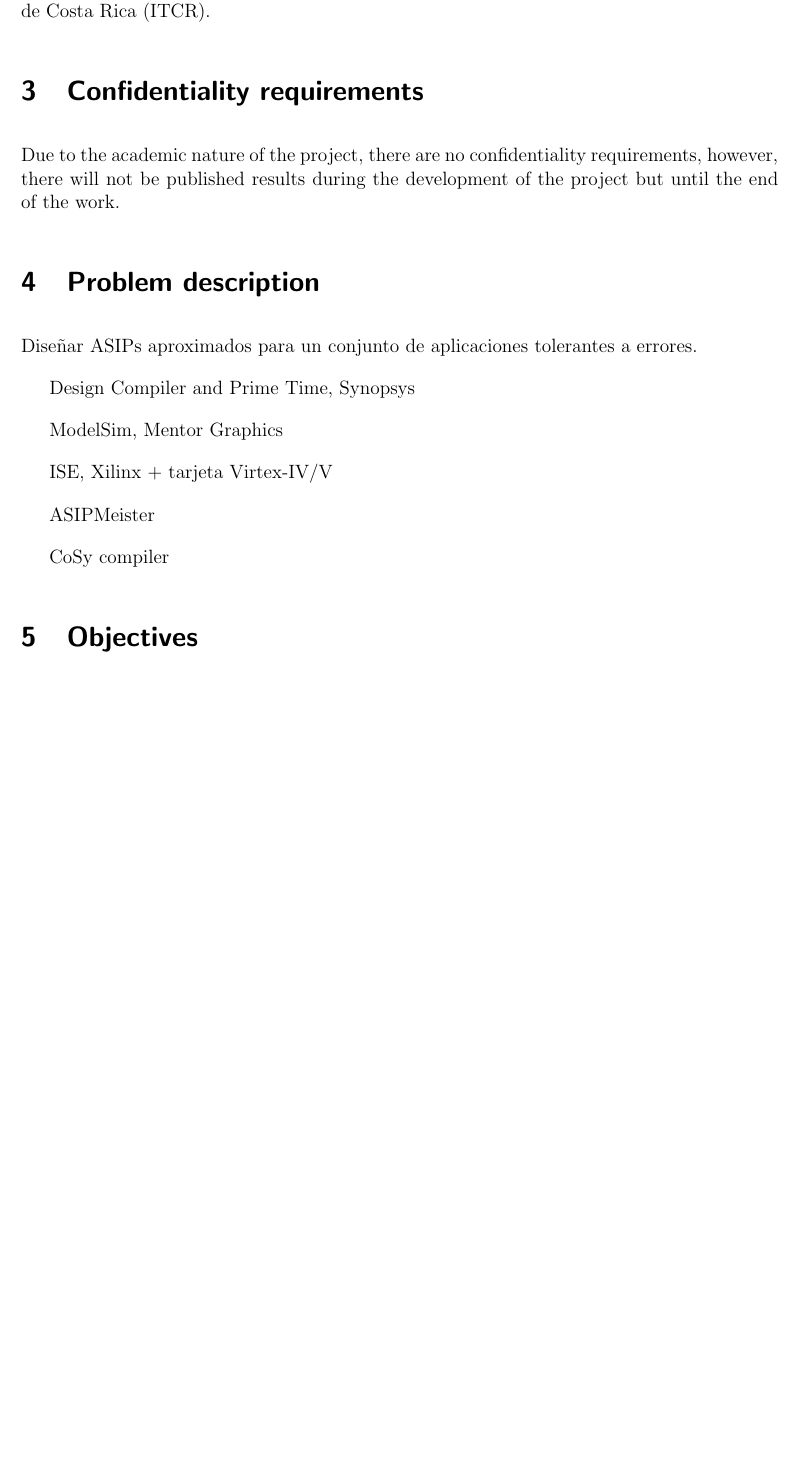
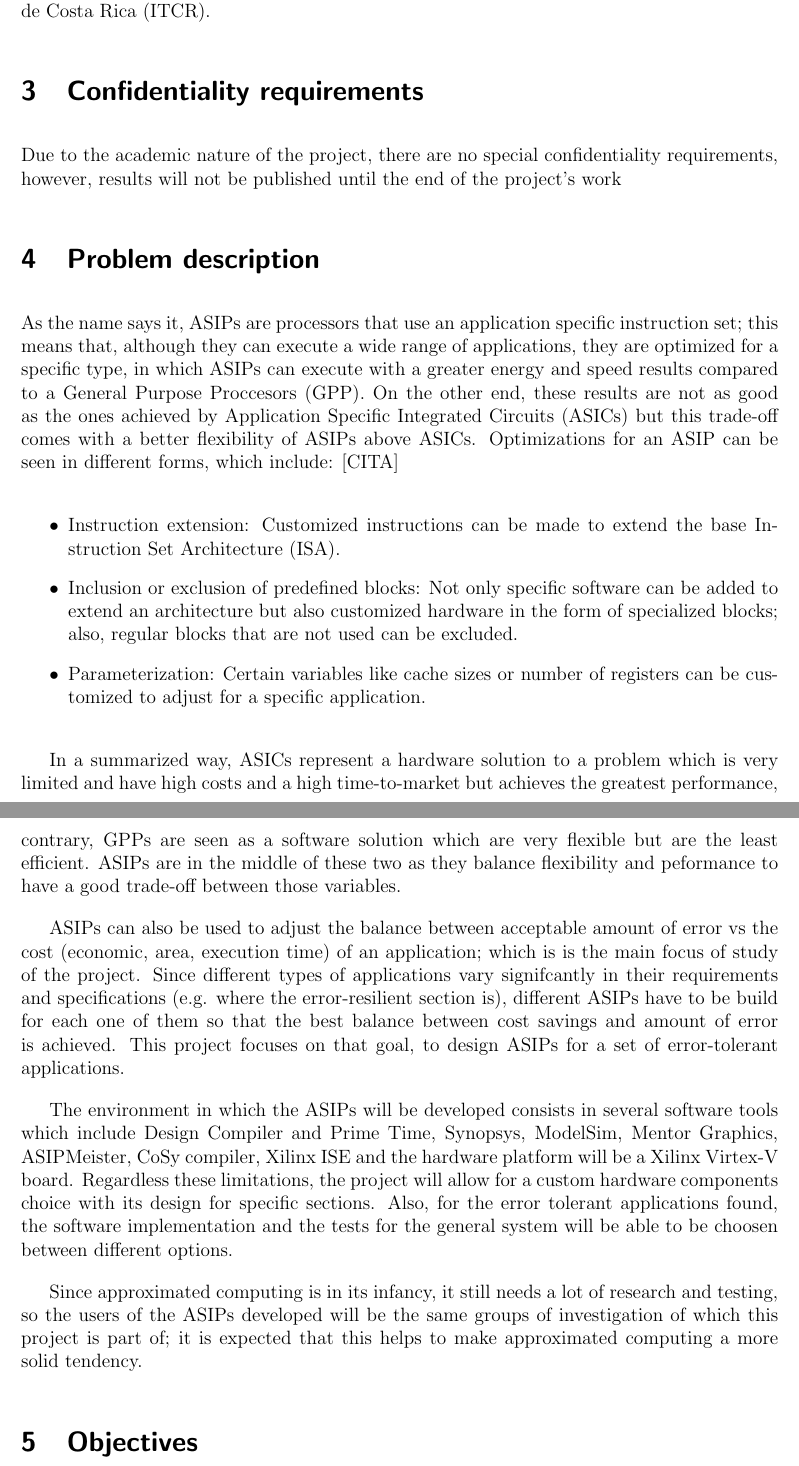
Before and after one commit to DanielMoya123/ProyectoCE, a LaTeX document (Plan_de_Proyecto/proposal.tex): part of page 2 of 6 before the commit and two parts of pages 2 and 3 of 6 after it, the two joined at a grey line, cut so that both start at the same text, the shorter picture padded with empty space. Compiled offline with pdfLaTeX; the source files are stored in an older character set and shown here as Unicode.

Commit message:
Se termina descripcion del problema

```diff
--- a/Plan_de_Proyecto/proposal.tex
+++ b/Plan_de_Proyecto/proposal.tex
@@ -98,8 +98,8 @@
 % confidencialidad.
 \section{Confidentiality requirements}
 
-Due to the academic nature of the project, there are no confidentiality requirements, however,
-there will not be published results during the development of the project but until the end of the work.
+Due to the academic nature of the project, there are no special confidentiality requirements, however,
+results will not be published until the end of the project's work
 
 
 
@@ -112,19 +112,45 @@
 % las investigaciones sobre el tema en cuestión.
 \section{Problem description}
 
+As the name says it, ASIPs are processors that use an application specific instruction set; this means
+that, although they can execute a wide range of applications, they are optimized for a specific
+type, in which ASIPs can execute with a greater energy and speed results compared to a General Purpose
+Proccesors (GPP). On the other end, these results are not as good as the ones achieved by Application
+Specific Integrated Circuits (ASICs) but this trade-off comes with a better flexibility of ASIPs
+above ASICs. Optimizations for an ASIP can be seen in different forms, which include: [CITA]
 
-Diseñar ASIPs aproximados para un conjunto de aplicaciones tolerantes a
-errores.
+\begin{itemize}
+ \item Instruction extension: Customized instructions can be made to extend the base Instruction Set Architecture (ISA).
 
-Design Compiler and Prime Time, Synopsys
+ \item Inclusion or exclusion of predefined blocks: Not only specific software can be added to extend an architecture
+ but also customized hardware in the form of specialized blocks; also, regular blocks that are not used can be excluded.
 
-ModelSim, Mentor Graphics
+ \item Parameterization: Certain variables like cache sizes or number of registers can be customized to adjust for a specific
+ application.
+\end{itemize}
 
-ISE, Xilinx + tarjeta Virtex-IV/V
+In a summarized way, ASICs represent a hardware solution to a problem which is very limited and have high costs and a high time-to-market
+but achieves the greatest performance, contrary, GPPs are seen as a software solution which are very flexible but are the least efficient.
+ASIPs are in the middle of these two as they balance flexibility and peformance to have a good trade-off between those variables.
 
-ASIPMeister
+ASIPs can also be used to adjust the balance between acceptable amount of error vs the cost (economic, area, execution time) of an
+application; which is is the main focus of study of the project. Since different types of applications vary signifcantly in their requirements and
+specifications (e.g. where the error-resilient section is), different ASIPs have to be build for each one of them so that the best balance between
+cost savings and amount of error is achieved. This project focuses on that goal, to design ASIPs for a set of error-tolerant applications.
 
-CoSy compiler
+The environment in which the ASIPs will be developed consists in several software tools which include Design Compiler and Prime Time, Synopsys, ModelSim, Mentor Graphics,
+ASIPMeister, CoSy compiler, Xilinx ISE and the hardware platform will be a Xilinx Virtex-V board. Regardless these limitations,
+the project will allow for a custom hardware components choice with its design for specific sections. Also, for the
+error tolerant applications found, the software implementation and the tests for the general system will be able to be choosen between different options.
+
+
+Since approximated computing is in its infancy, it still needs a lot of research and testing, so the users of the ASIPs developed will be the same
+groups of investigation of which this project is part of; it is expected that this helps to make approximated computing a more solid tendency.
+
+
+
+
+
 
 
 
```
Also changed, not shown: Plan_de_Proyecto/titlepage.tex (+1 -1 lines), Plan_de_Proyecto/proposal.pdf, Plan_de_Proyecto/proposal.tex (37 more changed lines).
